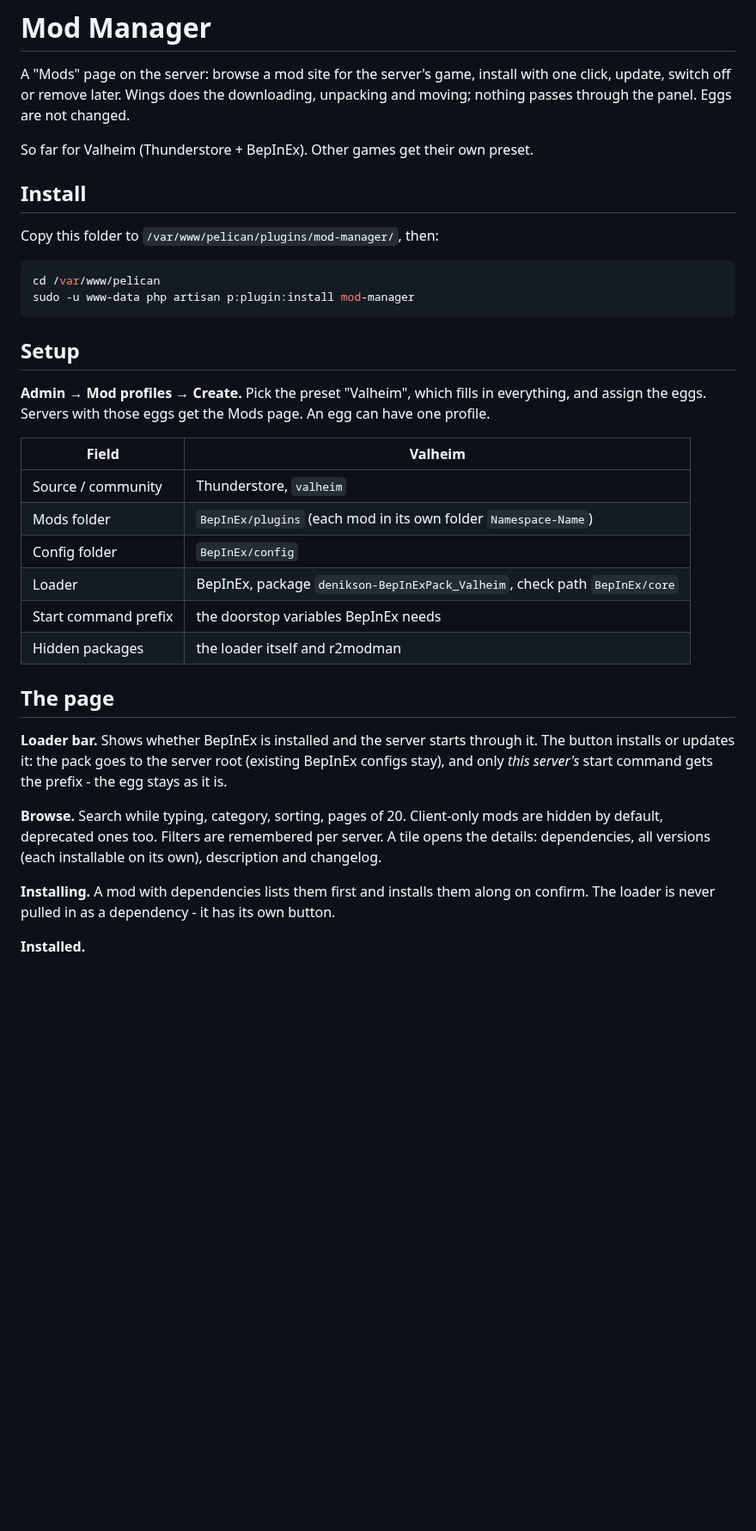
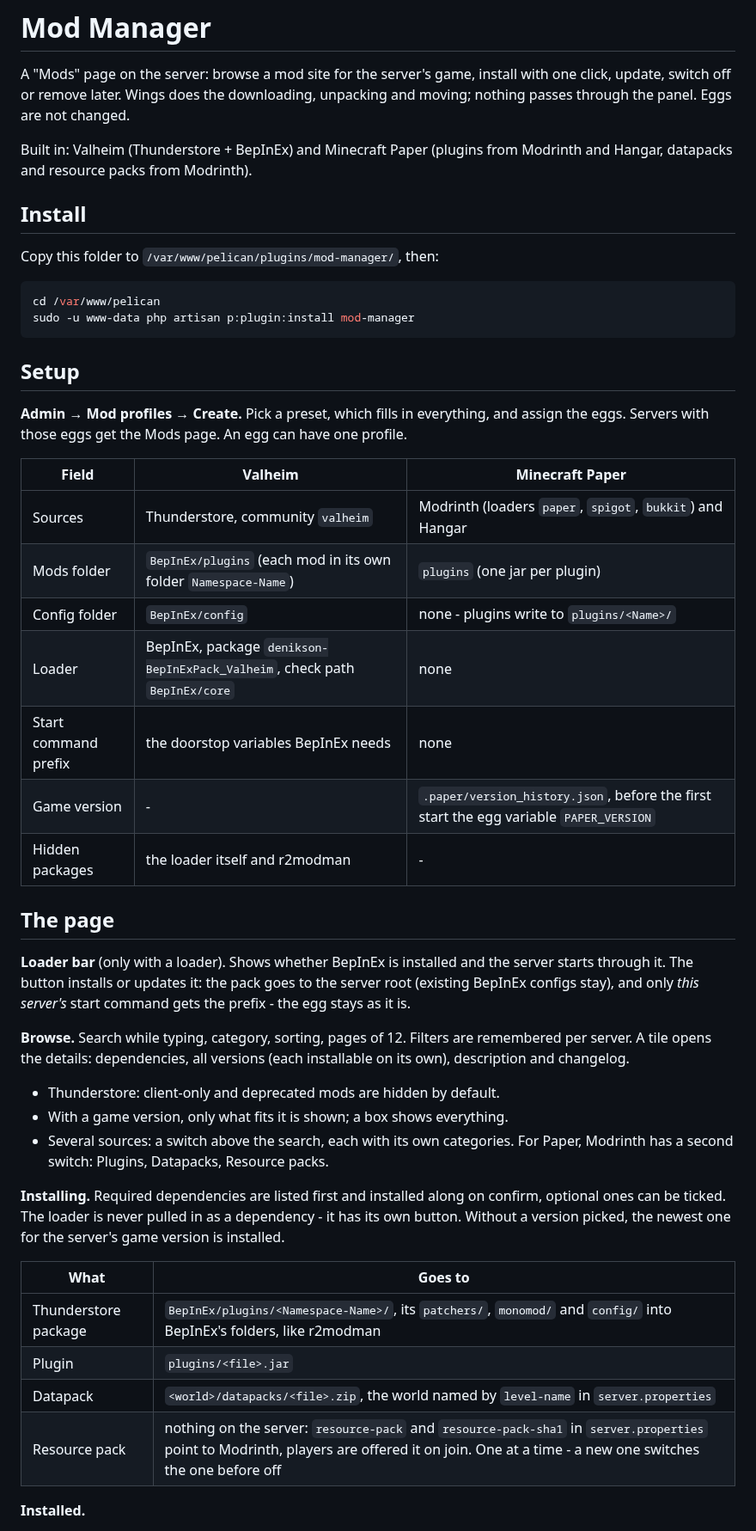
Before and after one commit to Marschux/Pelican-Tools, a Markdown page: plugins/mod-manager/README.md, the part around one of its changes. Shown at 86% size. Rendered like a GitHub page; blank space fills up the shorter version.

Commit message:
mod-manager: README and screenshot for Paper, 0.11.0

```diff
--- a/plugins/mod-manager/README.md
+++ b/plugins/mod-manager/README.md
@@ -4,7 +4,8 @@ A "Mods" page on the server: browse a mod site for the server's game, install wi
 update, switch off or remove later. Wings does the downloading, unpacking and moving; nothing
 passes through the panel. Eggs are not changed.
 
-So far for Valheim (Thunderstore + BepInEx). Other games get their own preset.
+Built in: Valheim (Thunderstore + BepInEx) and Minecraft Paper (plugins from Modrinth and Hangar,
+datapacks and resource packs from Modrinth).
 
 ## Install
 
@@ -17,30 +18,43 @@ sudo -u www-data php artisan p:plugin:install mod-manager
 
 ## Setup
 
-**Admin → Mod profiles → Create.** Pick the preset "Valheim", which fills in everything, and
-assign the eggs. Servers with those eggs get the Mods page. An egg can have one profile.
+**Admin → Mod profiles → Create.** Pick a preset, which fills in everything, and assign the eggs.
+Servers with those eggs get the Mods page. An egg can have one profile.
 
-| Field | Valheim |
-|---|---|
-| Source / community | Thunderstore, `valheim` |
-| Mods folder | `BepInEx/plugins` (each mod in its own folder `Namespace-Name`) |
-| Config folder | `BepInEx/config` |
-| Loader | BepInEx, package `denikson-BepInExPack_Valheim`, check path `BepInEx/core` |
-| Start command prefix | the doorstop variables BepInEx needs |
-| Hidden packages | the loader itself and r2modman |
+| Field | Valheim | Minecraft Paper |
+|---|---|---|
+| Sources | Thunderstore, community `valheim` | Modrinth (loaders `paper`, `spigot`, `bukkit`) and Hangar |
+| Mods folder | `BepInEx/plugins` (each mod in its own folder `Namespace-Name`) | `plugins` (one jar per plugin) |
+| Config folder | `BepInEx/config` | none - plugins write to `plugins/<Name>/` |
+| Loader | BepInEx, package `denikson-BepInExPack_Valheim`, check path `BepInEx/core` | none |
+| Start command prefix | the doorstop variables BepInEx needs | none |
+| Game version | - | `.paper/version_history.json`, before the first start the egg variable `PAPER_VERSION` |
+| Hidden packages | the loader itself and r2modman | - |
 
 ## The page
 
-**Loader bar.** Shows whether BepInEx is installed and the server starts through it. The button
-installs or updates it: the pack goes to the server root (existing BepInEx configs stay), and
-only *this server's* start command gets the prefix - the egg stays as it is.
+**Loader bar** (only with a loader). Shows whether BepInEx is installed and the server starts
+through it. The button installs or updates it: the pack goes to the server root (existing BepInEx
+configs stay), and only *this server's* start command gets the prefix - the egg stays as it is.
 
-**Browse.** Search while typing, category, sorting, pages of 20. Client-only mods are hidden by
-default, deprecated ones too. Filters are remembered per server. A tile opens the details:
-dependencies, all versions (each installable on its own), description and changelog.
+**Browse.** Search while typing, category, sorting, pages of 12. Filters are remembered per
+server. A tile opens the details: dependencies, all versions (each installable on its own),
+description and changelog.
+- Thunderstore: client-only and deprecated mods are hidden by default.
+- With a game version, only what fits it is shown; a box shows everything.
+- Several sources: a switch above the search, each with its own categories. For Paper, Modrinth
+  has a second switch: Plugins, Datapacks, Resource packs.
 
-**Installing.** A mod with dependencies lists them first and installs them along on confirm.
-The loader is never pulled in as a dependency - it has its own button.
+**Installing.** Required dependencies are listed first and installed along on confirm, optional
+ones can be ticked. The loader is never pulled in as a dependency - it has its own button.
+Without a version picked, the newest one for the server's game version is installed.
+
+| What | Goes to |
+|---|---|
+| Thunderstore package | `BepInEx/plugins/<Namespace-Name>/`, its `patchers/`, `monomod/` and `config/` into BepInEx's folders, like r2modman |
+| Plugin | `plugins/<file>.jar` |
+| Datapack | `<world>/datapacks/<file>.zip`, the world named by `level-name` in `server.properties` |
+| Resource pack | nothing on the server: `resource-pack` and `resource-pack-sha1` in `server.properties` point to Modrinth, players are offered it on join. One at a time - a new one switches the one before off |
 
 **Installed.**
 - Update hints, per mod and "update all". A version picked by hand is pinned and left out of
```
Also changed, not shown: other parts of plugins/mod-manager/README.md (+13 -7 lines), README.md (+5 -1 lines), assets/screenshots/mod-manager-paper.png (added), 2 other files.
